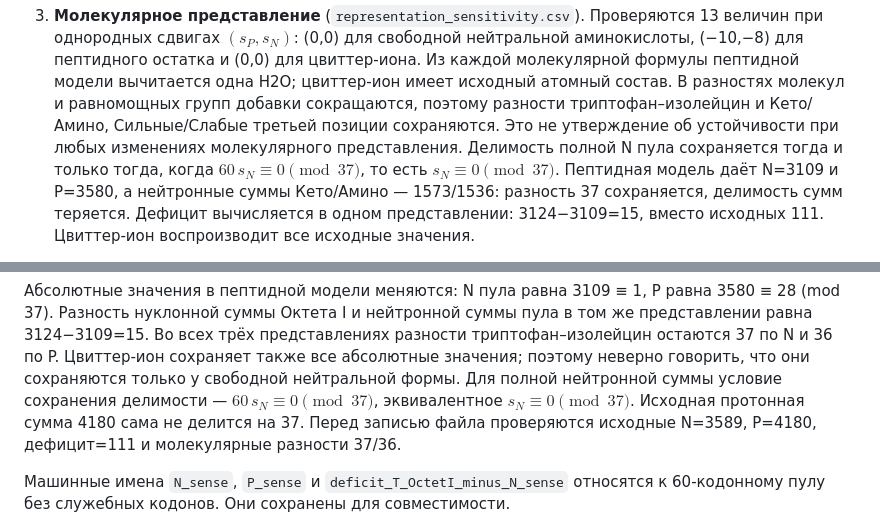
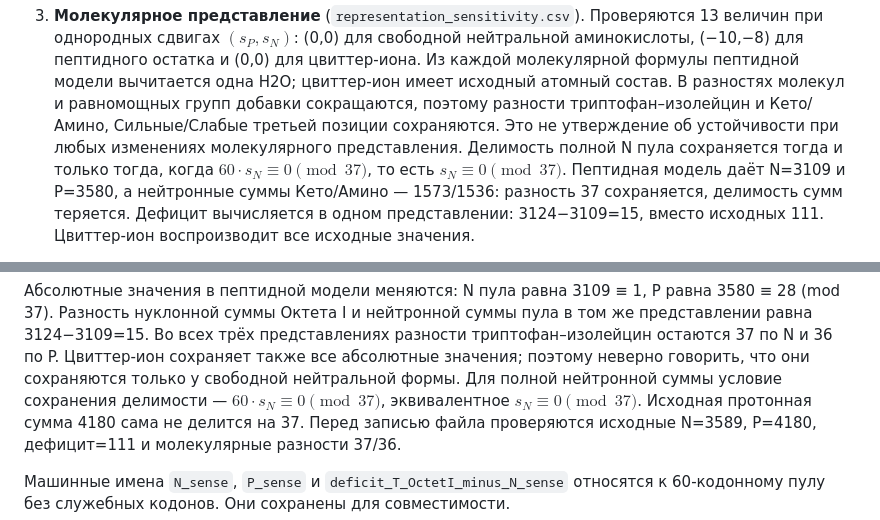
Before and after one commit to RuslanKhafizov/genetic-code-arithmetic, a Markdown page: russian/README_ru.md, 2 parts joined by grey strips. Rendered like a GitHub page.

```diff
--- a/russian/README_ru.md
+++ b/russian/README_ru.md
@@ -794,7 +794,7 @@ python3 controls.py
    разности триптофан–изолейцин и Кето/Амино, Сильные/Слабые третьей
    позиции сохраняются. Это не утверждение об устойчивости при любых
    изменениях молекулярного представления. Делимость полной N пула
-   сохраняется тогда и только тогда, когда $60\,s_N \equiv 0 \pmod{37}$, то есть
+   сохраняется тогда и только тогда, когда $60\cdot s_N \equiv 0 \pmod{37}$, то есть
    $s_N \equiv 0 \pmod{37}$. Пептидная модель даёт N=3109 и P=3580, а нейтронные
    суммы Кето/Амино — 1573/1536: разность 37 сохраняется, делимость сумм
    теряется. Дефицит вычисляется в одном представлении: 3124−3109=15,
@@ -2618,7 +2618,7 @@ P равна 3580 ≡ 28 (mod 37). Разность нуклонной сумм
 Цвиттер-ион сохраняет также все абсолютные значения; поэтому неверно
 говорить, что они сохраняются только у свободной нейтральной формы.
 Для полной нейтронной суммы условие сохранения делимости —
-$60\,s_N \equiv 0 \pmod{37}$, эквивалентное $s_N \equiv 0 \pmod{37}$.
+$60\cdot s_N \equiv 0 \pmod{37}$, эквивалентное $s_N \equiv 0 \pmod{37}$.
 Исходная протонная сумма 4180 сама не делится на 37.
 Перед записью файла проверяются исходные N=3589, P=4180, дефицит=111
 и молекулярные разности 37/36.
```
Also changed, not shown: other parts of russian/README_ru.md (+3 -3 lines), README.md (+5 -5 lines).
